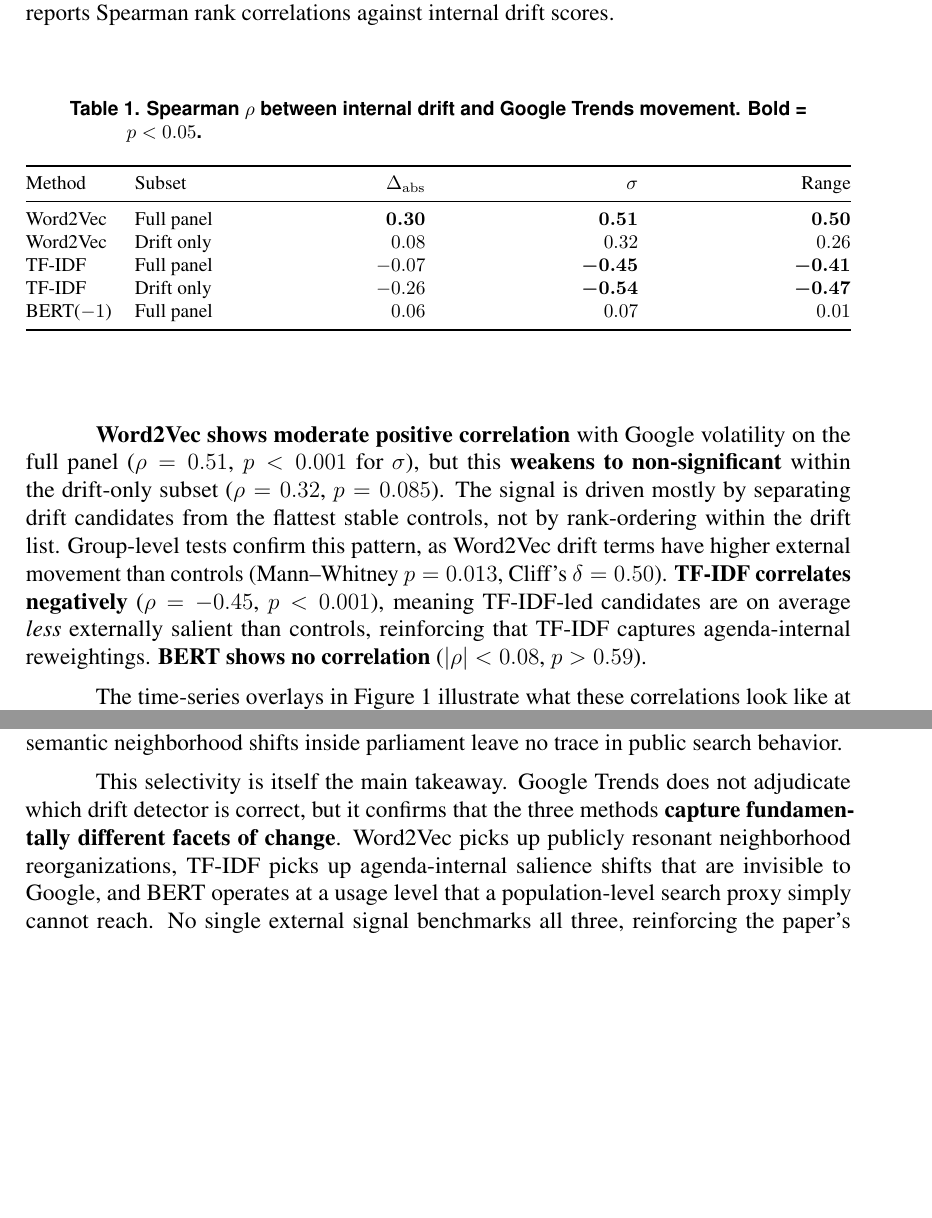
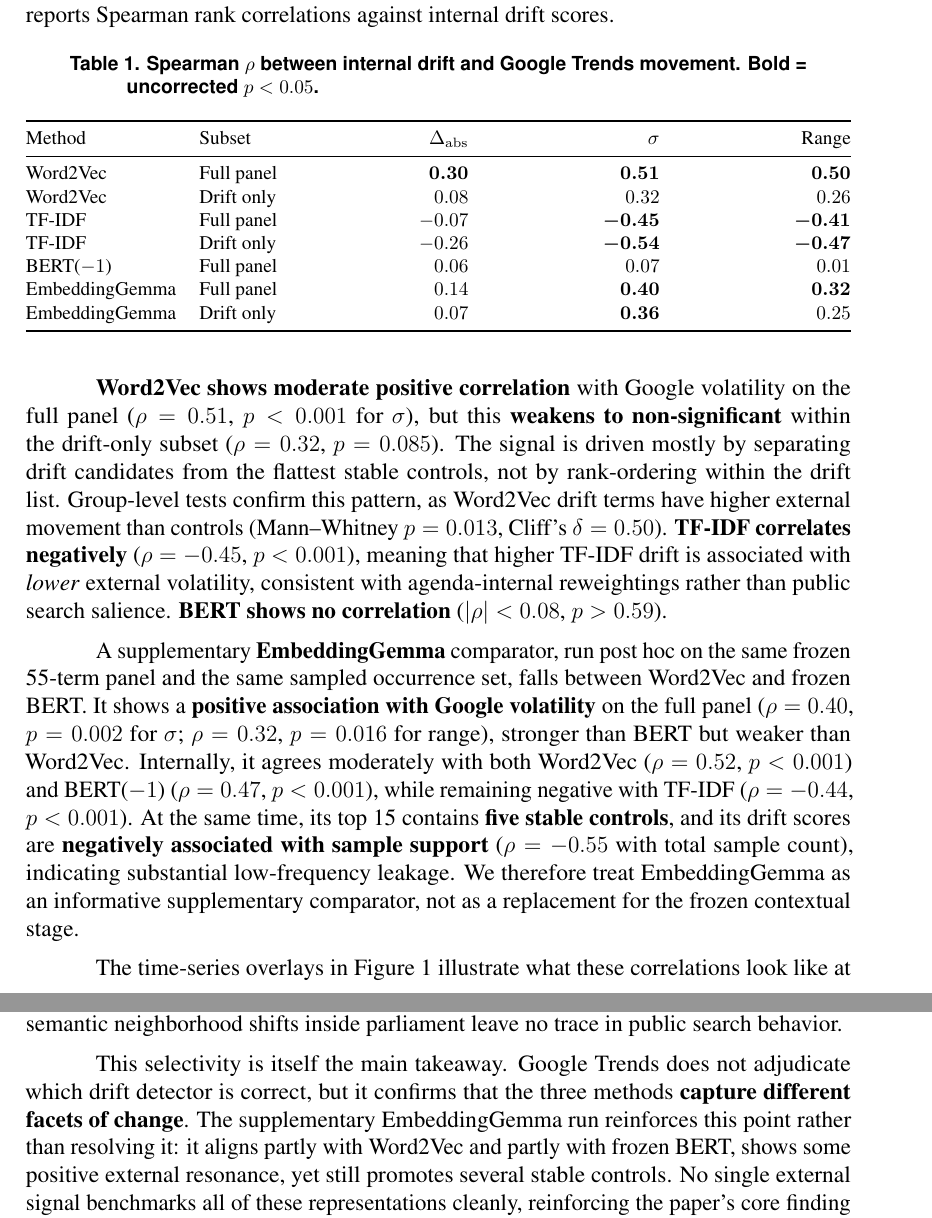
Before and after one commit to vicmcorrea/N2, a LaTeX document (2026S1_STIL_conceptDrift (1)/post-hoc/section_external_probe.tex): two parts of pages 1 and 2 of 3 before the commit and two parts of pages 1 and 3 of 3 after it, joined at a grey line, cut so that both start at the same text, the shorter picture padded with empty space. Compiled offline with pdfLaTeX.

Commit message:
fix(section_external_probe): clarify table caption and enhance analysis of EmbeddingGemma's performance in relation to TF-IDF and BERT correlations

```diff
--- a/2026S1_STIL_conceptDrift (1)/post-hoc/section_external_probe.tex
+++ b/2026S1_STIL_conceptDrift (1)/post-hoc/section_external_probe.tex
@@ -52,7 +52,7 @@ Spearman rank correlations against internal drift scores.
     \centering
     \footnotesize
     \caption{Spearman $\rho$ between internal drift and Google Trends movement.
-    \textbf{Bold} = $p < 0.05$.}
+    \textbf{Bold} = uncorrected $p < 0.05$.}
     \label{tab:external_correlations}
     \begin{tabularx}{\linewidth}{@{}l l >{\raggedleft\arraybackslash}X >{\raggedleft\arraybackslash}X >{\raggedleft\arraybackslash}X@{}}
         \toprule
@@ -63,6 +63,8 @@ Spearman rank correlations against internal drift scores.
         TF-IDF & Full panel & $-0.07$ & $\bm{-0.45}$ & $\bm{-0.41}$ \\
         TF-IDF & Drift only & $-0.26$ & $\bm{-0.54}$ & $\bm{-0.47}$ \\
         BERT($-1$) & Full panel & $0.06$ & $0.07$ & $0.01$ \\
+        EmbeddingGemma & Full panel & $0.14$ & $\bm{0.40}$ & $\bm{0.32}$ \\
+        EmbeddingGemma & Drift only & $0.07$ & $\bm{0.36}$ & $0.25$ \\
         \bottomrule
     \end{tabularx}
 \end{table}
@@ -75,9 +77,23 @@ the flattest stable controls, not by rank-ordering within the drift list.
 Group-level tests confirm this pattern, as Word2Vec drift terms have higher external
 movement than controls (Mann--Whitney $p = 0.013$, Cliff's $\delta = 0.50$).
 \textbf{TF-IDF correlates negatively} ($\rho = -0.45$, $p < 0.001$), meaning
-TF-IDF-led candidates are on average \emph{less} externally salient than
-controls, reinforcing that TF-IDF captures agenda-internal reweightings.
-\textbf{BERT shows no correlation} ($|\rho| < 0.08$, $p > 0.59$).
+that higher TF-IDF drift is associated with \emph{lower} external volatility,
+consistent with agenda-internal reweightings rather than public search
+salience. \textbf{BERT shows no correlation} ($|\rho| < 0.08$, $p > 0.59$).
+
+A supplementary \textbf{EmbeddingGemma} comparator, run post hoc on the same
+frozen 55-term panel and the same sampled occurrence set, falls between
+Word2Vec and frozen BERT. It shows a \textbf{positive association with Google
+volatility} on the full panel ($\rho = 0.40$, $p = 0.002$ for $\sigma$;
+$\rho = 0.32$, $p = 0.016$ for range), stronger than BERT but weaker than
+Word2Vec. Internally, it agrees moderately with both Word2Vec ($\rho = 0.52$,
+$p < 0.001$) and BERT($-1$) ($\rho = 0.47$, $p < 0.001$), while remaining
+negative with TF-IDF ($\rho = -0.44$, $p < 0.001$). At the same time, its top
+15 contains \textbf{five stable controls}, and its drift scores are
+\textbf{negatively associated with sample support} ($\rho = -0.55$ with total
+sample count), indicating substantial low-frequency leakage. We therefore treat
+EmbeddingGemma as an informative supplementary comparator, not as a replacement
+for the frozen contextual stage.
 
 The time-series overlays in Figure~\ref{fig:ts_overlays} illustrate what these
 correlations look like at the term level. All series are $z$-standardized
@@ -154,11 +173,11 @@ neighborhood shifts inside parliament leave no trace in public search behavior.
 
 This selectivity is itself the main takeaway. Google Trends does not adjudicate
 which drift detector is correct, but it confirms that the three methods
-\textbf{capture fundamentally different facets of change}. Word2Vec picks up
-publicly resonant neighborhood reorganizations, TF-IDF picks up
-agenda-internal salience shifts that are invisible to Google, and BERT operates
-at a usage level that a population-level search proxy simply cannot reach.
-No single external signal benchmarks all three, reinforcing the paper's core
+\textbf{capture different facets of change}. The supplementary EmbeddingGemma
+run reinforces this point rather than resolving it: it aligns partly with
+Word2Vec and partly with frozen BERT, shows some positive external resonance,
+yet still promotes several stable controls. No single external signal
+benchmarks all of these representations cleanly, reinforcing the paper's core
 finding that \textbf{disagreement among methods is not noise --- it is
 evidence that they measure different things}.
 
```
Also changed, not shown: 2026S1_STIL_conceptDrift (1)/post-hoc/section_external_probe.pdf (added), 2026S1_STIL_conceptDrift (1)/post-hoc/section_external_probe.tex (9 more changed lines).
